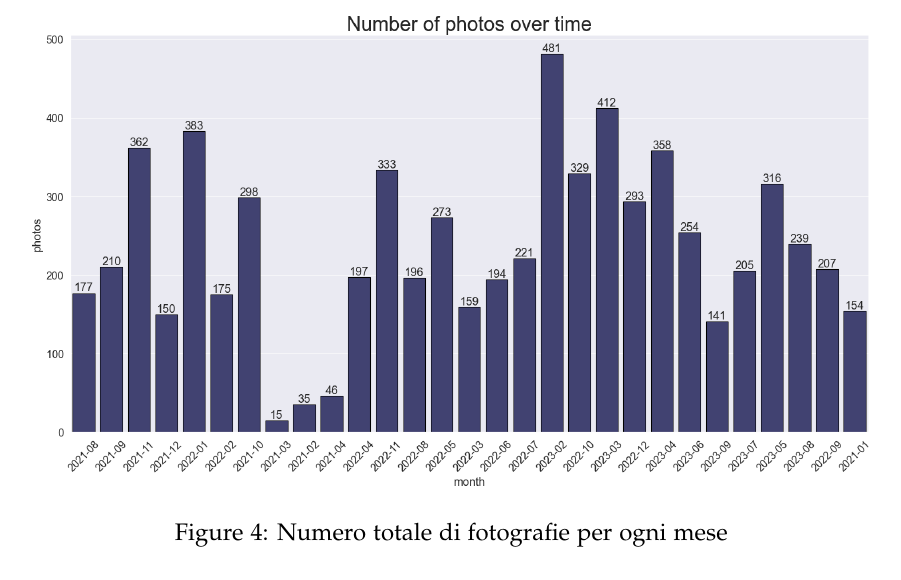
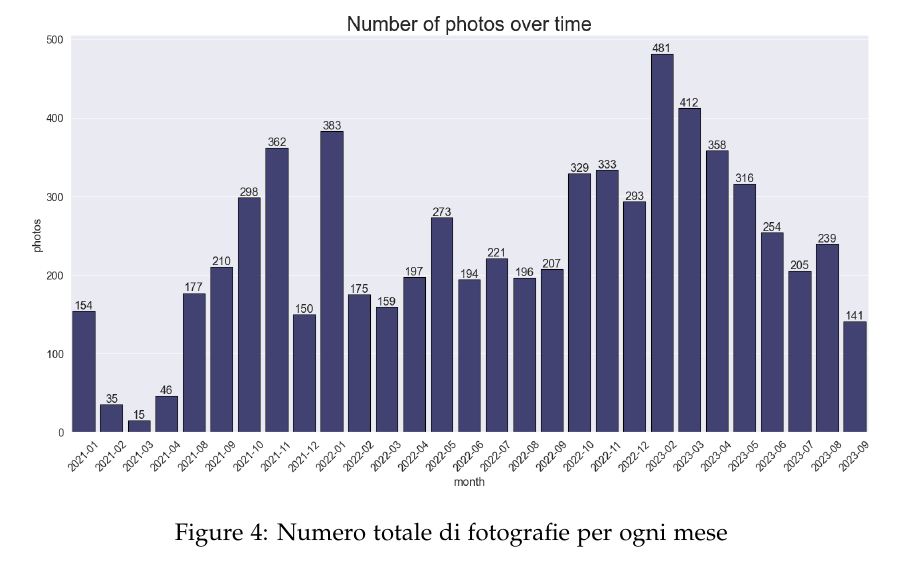
Before and after one commit to micheledinelli/aculei-ai, a LaTeX paper (docs/main.tex): part of page 10 of 13, cut so that both start at the same text. Compiled offline with pdfLaTeX.

Commit message:
doc update: figure 4 modified

```diff
--- a/docs/main.tex
+++ b/docs/main.tex
@@ -404,5 +404,5 @@ dei dati a nostra disposizione nel tempo. \\
 \end{figure}
 \begin{figure}[h!]
     \centering
-    \includegraphics[width=\textwidth, height=\textheight, keepaspectratio]{assets/photos-ot.png}
+    \includegraphics[width=\textwidth, height=\textheight, keepaspectratio]{assets/photos-month.png}
     \caption{Numero totale di fotografie per ogni mese}
```
Also changed, not shown: docs/assets/photos-month.png (added), docs/assets/photos-ot.png (deleted), docs/main.tex (2 more changed lines).
